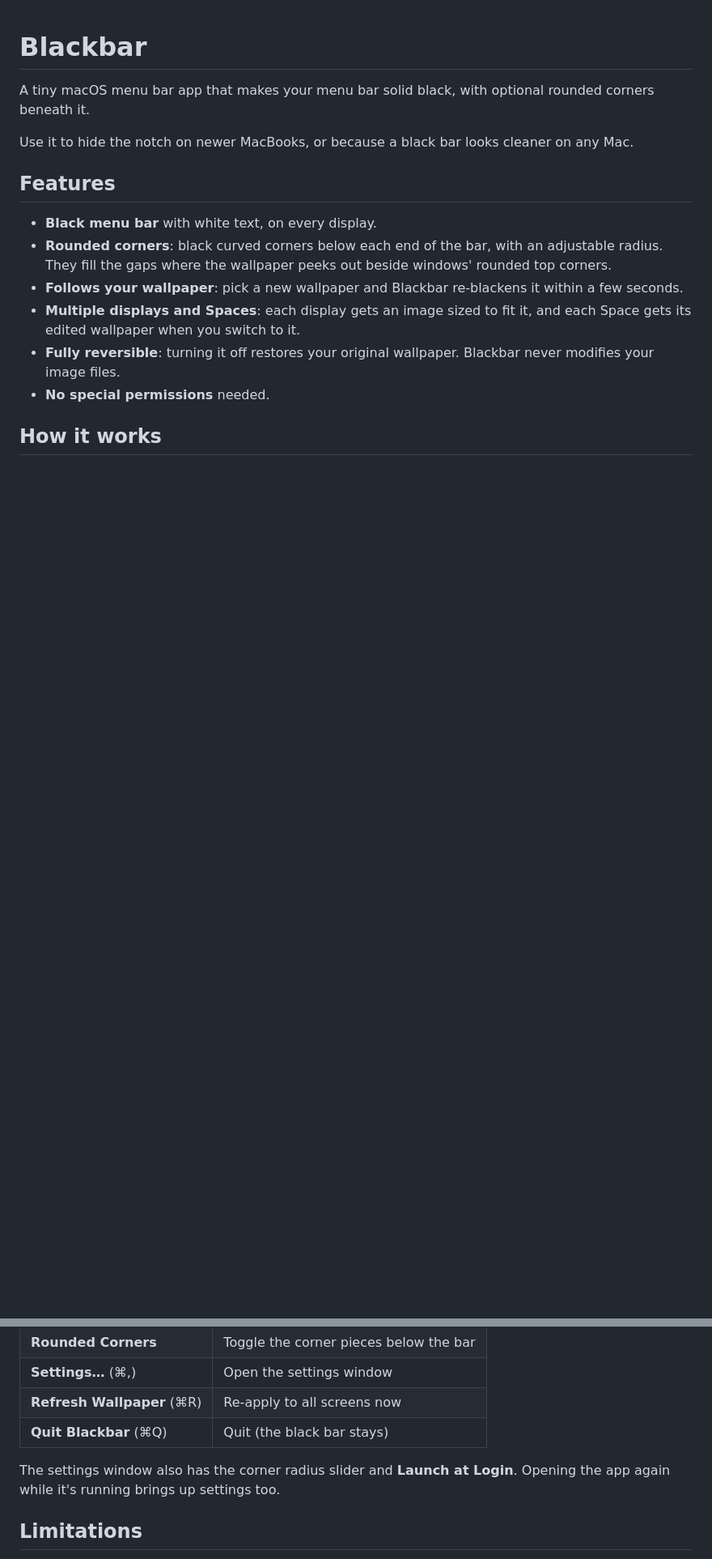
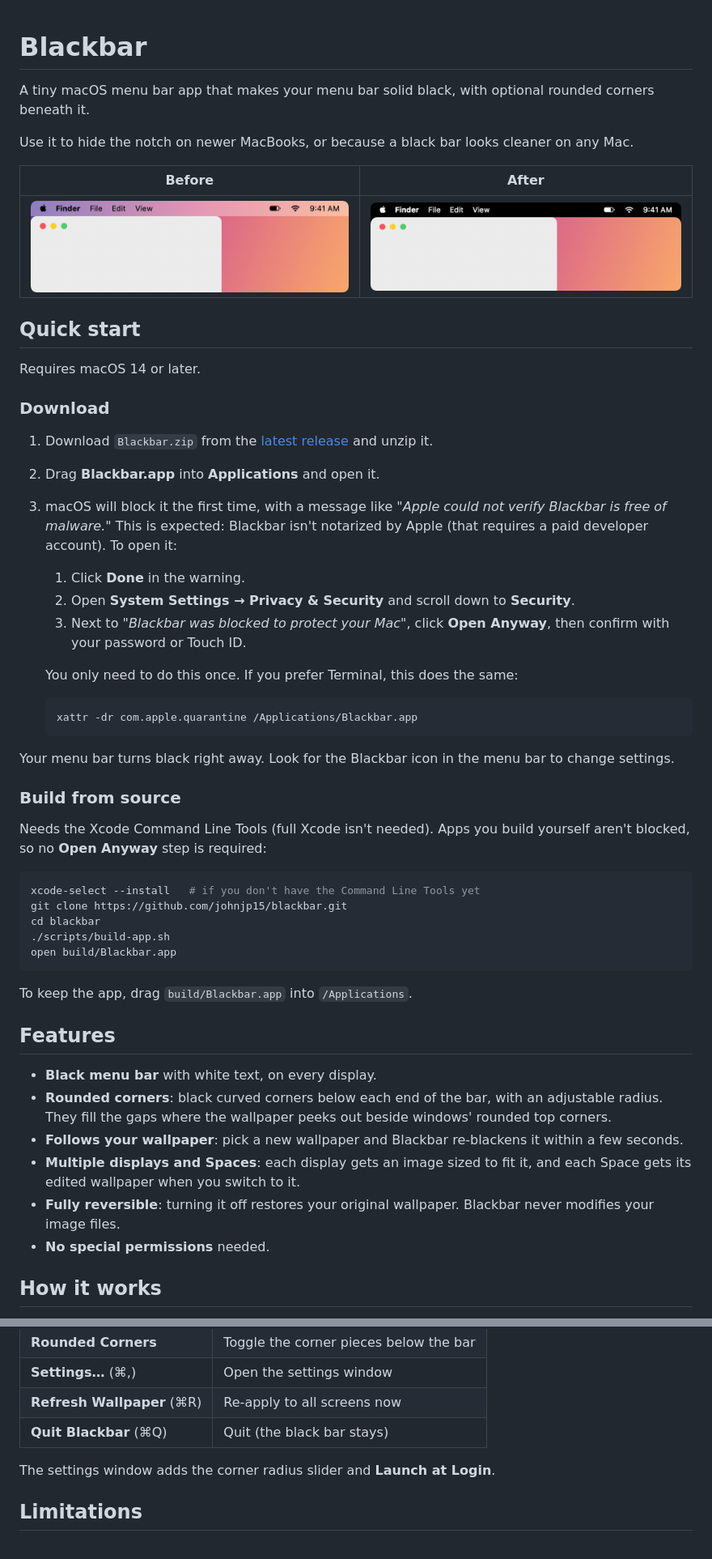
Before and after one commit to johnjp15/blacktop, a Markdown page: README.md, 2 parts joined by grey strips. Shown at 81% size. Rendered like a GitHub page; pictures changed too: docs/after.png (added), docs/before.png (added); blank space fills up the shorter version.

````diff
--- a/README.md
+++ b/README.md
@@ -5,6 +5,53 @@ rounded corners beneath it.
 
 Use it to hide the notch on newer MacBooks, or because a black bar looks
 cleaner on any Mac.
+
+| Before | After |
+| --- | --- |
+| ![Menu bar before Blackbar](docs/before.png) | ![Menu bar after Blackbar, with rounded corners](docs/after.png) |
+
+## Quick start
+
+Requires macOS 14 or later.
+
+### Download
+
+1. Download `Blackbar.zip` from the
+   [latest release](https://github.com/johnjp15/blackbar/releases/latest) and
+   unzip it.
+2. Drag **Blackbar.app** into **Applications** and open it.
+3. macOS will block it the first time, with a message like *"Apple could not
+   verify Blackbar is free of malware."* This is expected: Blackbar isn't
+   notarized by Apple (that requires a paid developer account). To open it:
+   1. Click **Done** in the warning.
+   2. Open **System Settings → Privacy & Security** and scroll down to
+      **Security**.
+   3. Next to *"Blackbar was blocked to protect your Mac"*, click
+      **Open Anyway**, then confirm with your password or Touch ID.
+
+   You only need to do this once. If you prefer Terminal, this does the same:
+
+   ```sh
+   xattr -dr com.apple.quarantine /Applications/Blackbar.app
+   ```
+
+Your menu bar turns black right away. Look for the Blackbar icon in the menu
+bar to change settings.
+
+### Build from source
+
+Needs the Xcode Command Line Tools (full Xcode isn't needed). Apps you build
+yourself aren't blocked, so no **Open Anyway** step is required:
+
+```sh
+xcode-select --install   # if you don't have the Command Line Tools yet
+git clone https://github.com/johnjp15/blackbar.git
+cd blackbar
+./scripts/build-app.sh
+open build/Blackbar.app
+```
+
+To keep the app, drag `build/Blackbar.app` into `/Applications`.
 
 ## Features
 
@@ -66,8 +109,7 @@ Click the menu bar icon to open the menu:
 | **Refresh Wallpaper** (⌘R) | Re-apply to all screens now |
 | **Quit Blackbar** (⌘Q) | Quit (the black bar stays) |
 
-The settings window also has the corner radius slider and **Launch at Login**.
-Opening the app again while it's running brings up settings too.
+The settings window adds the corner radius slider and **Launch at Login**.
 
 ## Limitations
 
````
Also changed, not shown: other parts of README.md (+9 -12 lines), docs/settings-dark.png (added), docs/settings-light.png (added), 3 other files.
